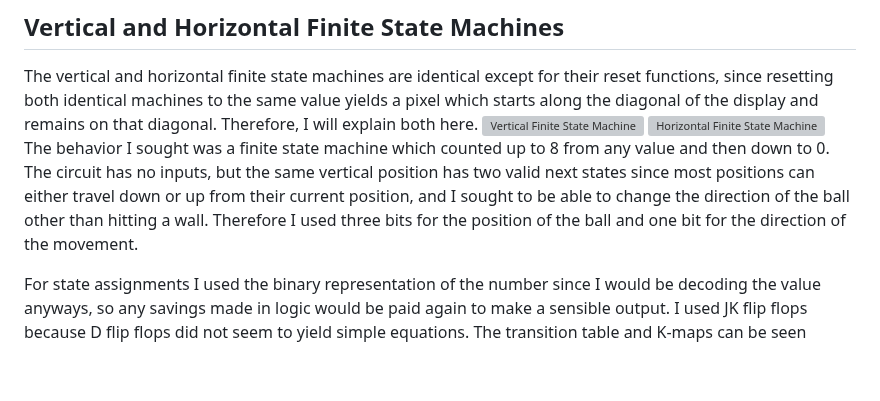
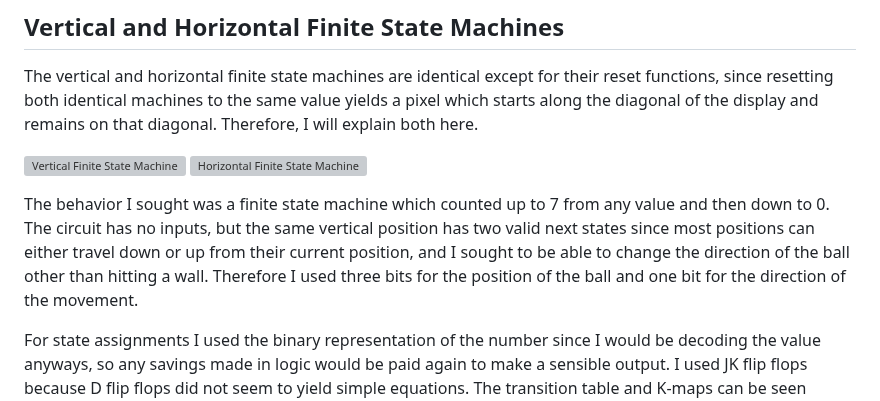
Before and after one commit to m-lutter/portfolio, a Markdown page: Circuit 7: Bouncing Ball/readme.md, the part around the change. Drawn GitHub-style; blank space fills up the shorter version; grey boxes are pictures that could not be loaded.

```diff
--- a/Circuit 7: Bouncing Ball/readme.md
+++ b/Circuit 7: Bouncing Ball/readme.md
@@ -15,9 +15,11 @@ The finite state machines each output a 3 bit number which represents the player
 
 ## Vertical and Horizontal Finite State Machines
 The vertical and horizontal finite state machines are identical except for their reset functions, since resetting both identical machines to the same value yields a pixel which starts along the diagonal of the display and remains on that diagonal. Therefore, I will explain both here.
+
 ![Vertical Finite State Machine](https://github.com/user-attachments/assets/10392ac5-ab2d-462d-8921-0784af76774d)
 ![Horizontal Finite State Machine](https://github.com/user-attachments/assets/7e77c3e5-83b7-49a1-b1c9-1e60a0d4b483)
-The behavior I sought was a finite state machine which counted up to 8 from any value and then down to 0. The circuit has no inputs, but the same vertical position has two valid next states since most positions can either travel down or up from their current position, and I sought to be able to change the direction of the ball other than hitting a wall. Therefore I used three bits for the position of the ball and one bit for the direction of the movement.
+
+The behavior I sought was a finite state machine which counted up to 7 from any value and then down to 0. The circuit has no inputs, but the same vertical position has two valid next states since most positions can either travel down or up from their current position, and I sought to be able to change the direction of the ball other than hitting a wall. Therefore I used three bits for the position of the ball and one bit for the direction of the movement.
 
 For state assignments I used the binary representation of the number since I would be decoding the value anyways, so any savings made in logic would be paid again to make a sensible output. I used JK flip flops because D flip flops did not seem to yield simple equations. The transition table and K-maps can be seen below:
 ![image](https://github.com/user-attachments/assets/6cf2081e-4747-4cf9-bd9f-bcbfec26bc48)
```
